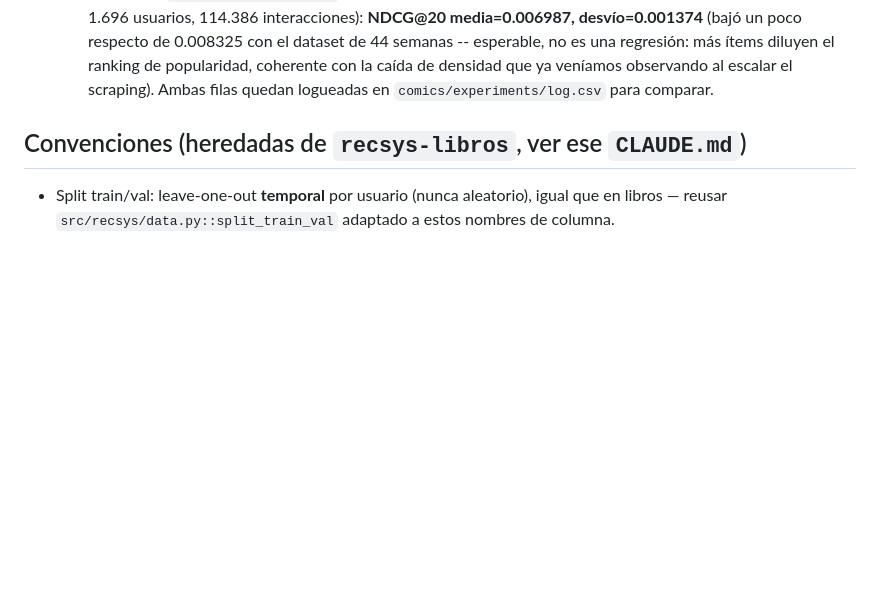
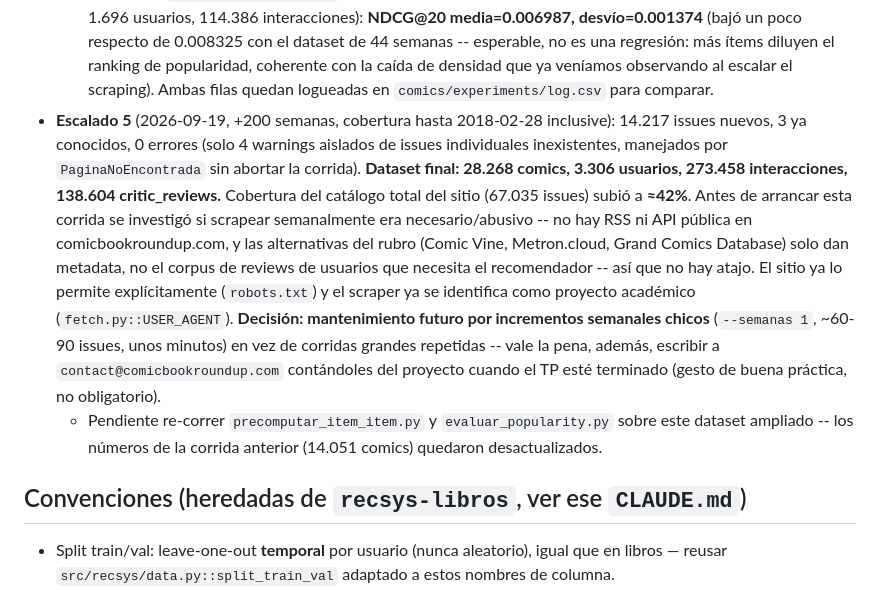
Before and after one commit to leonardoiula/recsys-libros, a Markdown page: comics/CLAUDE.md, the part around the change. GitHub-like rendering; blank space fills up the shorter version.

Commit message:
Documenta Escalado 5 del dataset de comics (28.268 comics, 42% cobertura)
Backfill de 200 semanas (hasta 2018-02-28), 14.217 issues nuevos y 0 errores.
Registra también la decisión de mantenimiento semanal en vez de una API externa
(no existe una con el corpus de reviews que necesita el recomendador).

Co-Authored-By: Claude Sonnet 5 <noreply@anthropic.com>
Claude-Session: https://claude.ai/code/session_0154f5dnKbvyVSR1H3hkCd4G

```diff
--- a/comics/CLAUDE.md
+++ b/comics/CLAUDE.md
@@ -61,6 +61,8 @@ Dashboard: "Te recomendamos" (con botones "Leído" para puntuar en el momento --
   - Curiosidad no problemática: hay 7 interacciones con fecha anterior a 2021 (la más vieja, 2016) -- son comics clásicos (ej. "Sandman #19", Vertigo, años 90) que aparecieron linkeados incidentalmente dentro de alguna página semanal scrapeada (el extractor de URLs matchea cualquier link con forma de página de issue en el HTML, no solo el grid principal), con reviews de usuarios reales de distintos años. No es un error de parsing, es cobertura extra involuntaria de clásicos.
   - Con 14.051 comics scrapeados, la cobertura del catálogo total del sitio (67.035 issues medidos el 2026-09-05) subió a **≈21%**.
   - Re-corrido `evaluar_popularity.py` sobre el dataset ampliado (10.555 comics con al menos 1 interacción, 1.696 usuarios, 114.386 interacciones): **NDCG@20 media=0.006987, desvío=0.001374** (bajó un poco respecto de 0.008325 con el dataset de 44 semanas -- esperable, no es una regresión: más ítems diluyen el ranking de popularidad, coherente con la caída de densidad que ya veníamos observando al escalar el scraping). Ambas filas quedan logueadas en `comics/experiments/log.csv` para comparar.
+- **Escalado 5** (2026-09-19, +200 semanas, cobertura hasta 2018-02-28 inclusive): 14.217 issues nuevos, 3 ya conocidos, 0 errores (solo 4 warnings aislados de issues individuales inexistentes, manejados por `PaginaNoEncontrada` sin abortar la corrida). **Dataset final: 28.268 comics, 3.306 usuarios, 273.458 interacciones, 138.604 critic_reviews.** Cobertura del catálogo total del sitio (67.035 issues) subió a **≈42%**. Antes de arrancar esta corrida se investigó si scrapear semanalmente era necesario/abusivo -- no hay RSS ni API pública en comicbookroundup.com, y las alternativas del rubro (Comic Vine, Metron.cloud, Grand Comics Database) solo dan metadata, no el corpus de reviews de usuarios que necesita el recomendador -- así que no hay atajo. El sitio ya lo permite explícitamente (`robots.txt`) y el scraper ya se identifica como proyecto académico (`fetch.py::USER_AGENT`). **Decisión: mantenimiento futuro por incrementos semanales chicos** (`--semanas 1`, ~60-90 issues, unos minutos) en vez de corridas grandes repetidas -- vale la pena, además, escribir a `contact@comicbookroundup.com` contándoles del proyecto cuando el TP esté terminado (gesto de buena práctica, no obligatorio).
+  - Pendiente re-correr `precomputar_item_item.py` y `evaluar_popularity.py` sobre este dataset ampliado -- los números de la corrida anterior (14.051 comics) quedaron desactualizados.
 
 ## Convenciones (heredadas de `recsys-libros`, ver ese `CLAUDE.md`)
 
```
